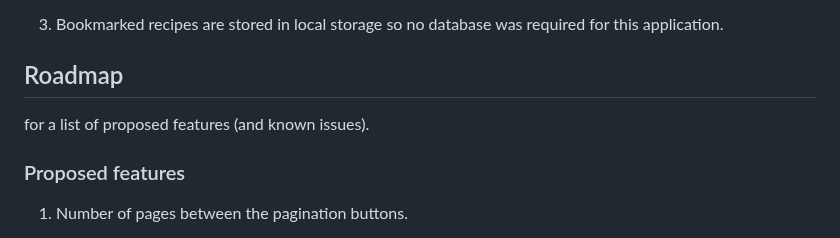
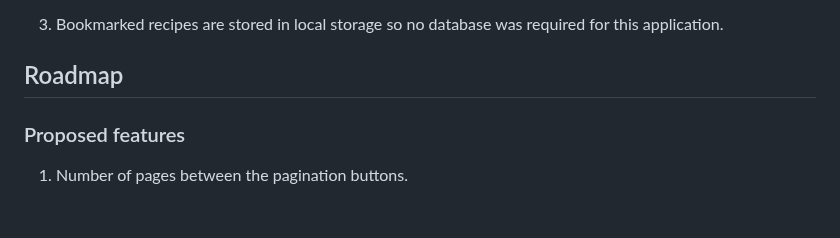
Before and after one commit to MostafaSAlem12/Forkify-App, a Markdown page: README.md, the part around the change. Rendered like a GitHub page; blank space fills up the shorter version.

```diff
--- a/README.md
+++ b/README.md
@@ -130,7 +130,7 @@ Start with the latest version of NPM to avoid any errors:
 
 ## Roadmap
 
-for a list of proposed features (and known issues).
+
 
 ### Proposed features
 
```
